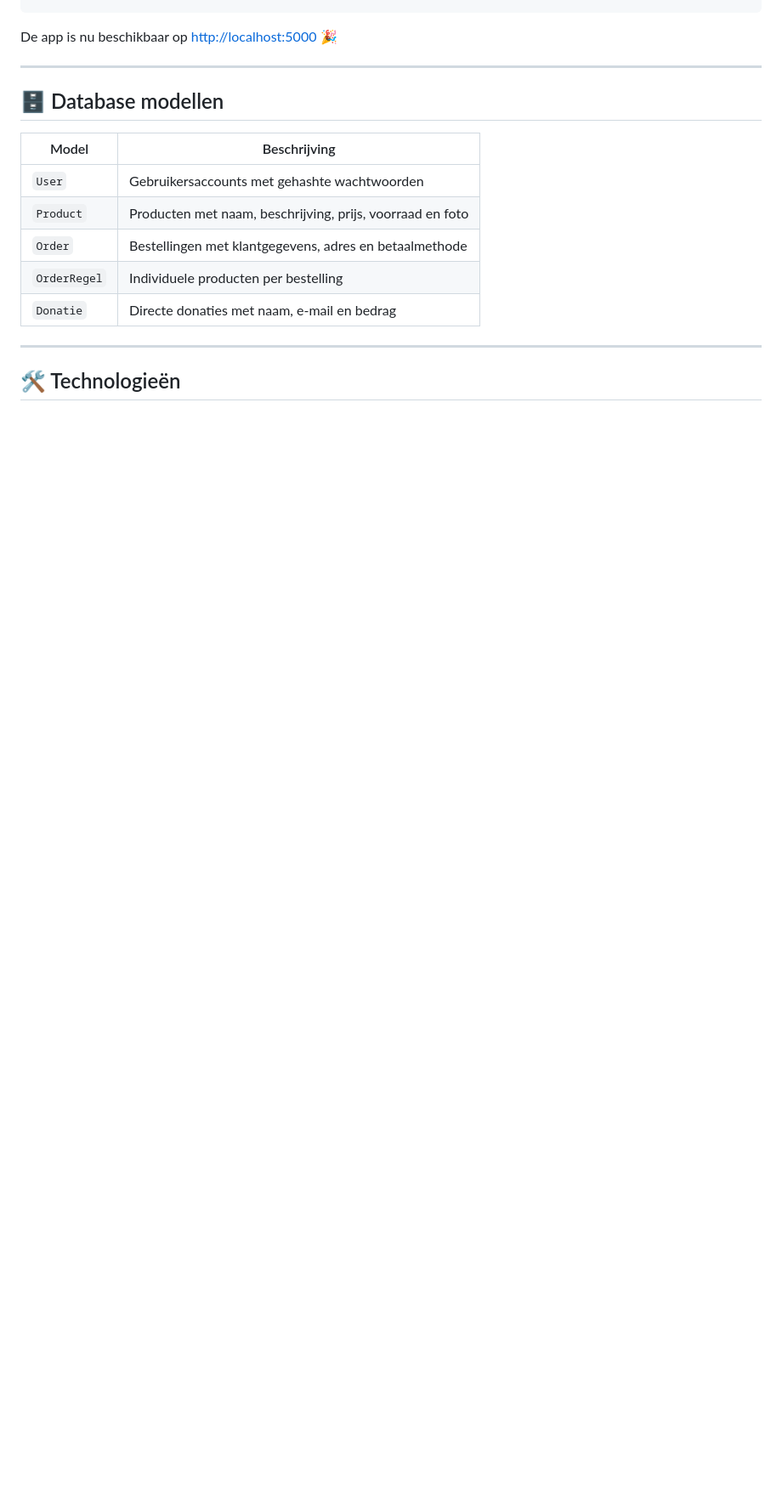
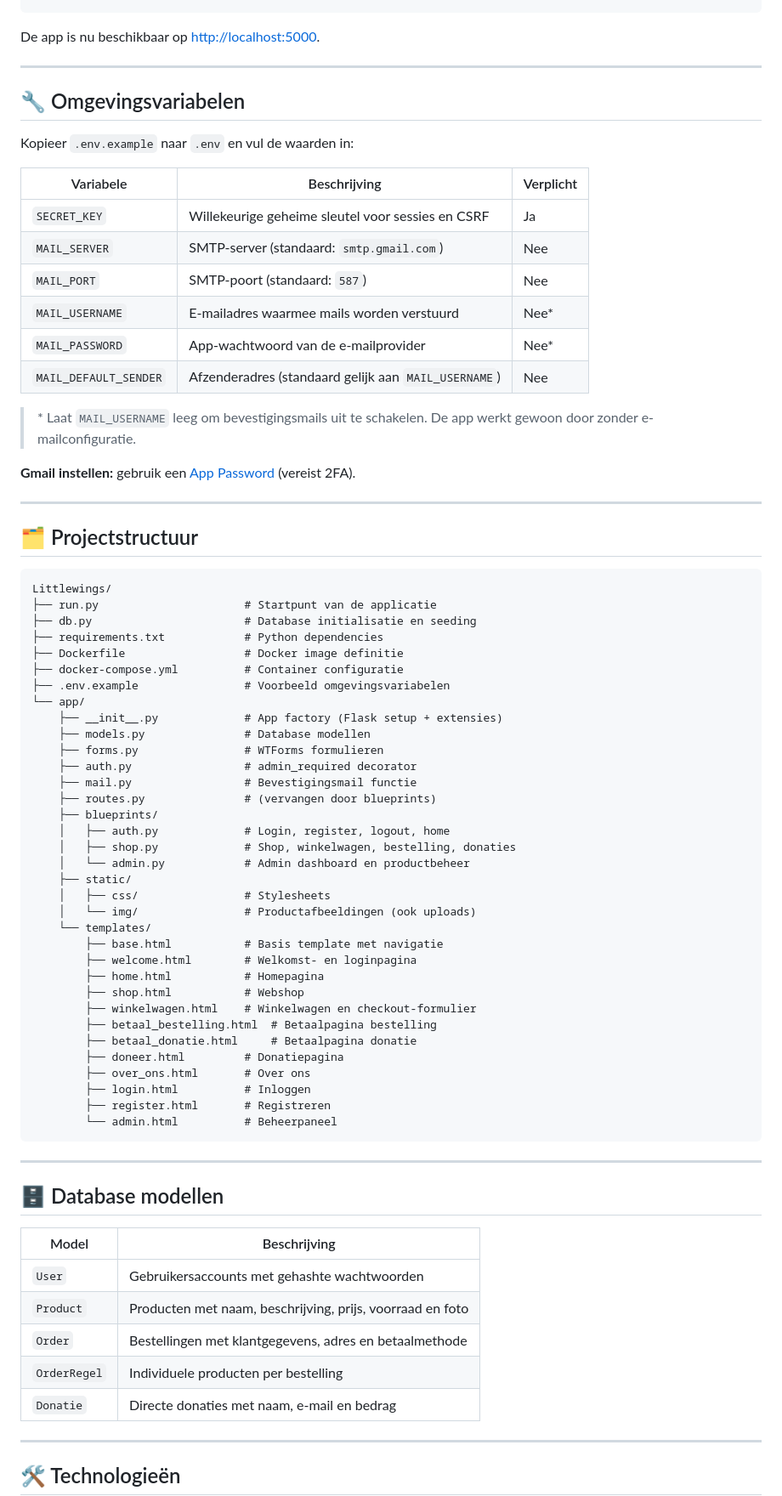
Before and after one commit to Littlewingsss/Littlewings, a Markdown page: README.md, the part around one of its changes. Shown at 85% size. Drawn GitHub-style; blank space fills up the shorter version.

````diff
--- a/README.md
+++ b/README.md
@@ -112,7 +109,67 @@ pip install -r requirements.txt
 python run.py
 ```
 
-De app is nu beschikbaar op [http://localhost:5000](http://localhost:5000) 🎉
+De app is nu beschikbaar op [http://localhost:5000](http://localhost:5000).
+
+---
+
+## 🔧 Omgevingsvariabelen
+
+Kopieer `.env.example` naar `.env` en vul de waarden in:
+
+| Variabele | Beschrijving | Verplicht |
+|---|---|---|
+| `SECRET_KEY` | Willekeurige geheime sleutel voor sessies en CSRF | Ja |
+| `MAIL_SERVER` | SMTP-server (standaard: `smtp.gmail.com`) | Nee |
+| `MAIL_PORT` | SMTP-poort (standaard: `587`) | Nee |
+| `MAIL_USERNAME` | E-mailadres waarmee mails worden verstuurd | Nee* |
+| `MAIL_PASSWORD` | App-wachtwoord van de e-mailprovider | Nee* |
+| `MAIL_DEFAULT_SENDER` | Afzenderadres (standaard gelijk aan `MAIL_USERNAME`) | Nee |
+
+> \* Laat `MAIL_USERNAME` leeg om bevestigingsmails uit te schakelen. De app werkt gewoon door zonder e-mailconfiguratie.
+
+**Gmail instellen:** gebruik een [App Password](https://myaccount.google.com/apppasswords) (vereist 2FA).
+
+---
+
+## 🗂️ Projectstructuur
+
+```
+Littlewings/
+├── run.py                      # Startpunt van de applicatie
+├── db.py                       # Database initialisatie en seeding
+├── requirements.txt            # Python dependencies
+├── Dockerfile                  # Docker image definitie
+├── docker-compose.yml          # Container configuratie
+├── .env.example                # Voorbeeld omgevingsvariabelen
+└── app/
+    ├── __init__.py             # App factory (Flask setup + extensies)
+    ├── models.py               # Database modellen
+    ├── forms.py                # WTForms formulieren
+    ├── auth.py                 # admin_required decorator
+    ├── mail.py                 # Bevestigingsmail functie
+    ├── routes.py               # (vervangen door blueprints)
+    ├── blueprints/
+    │   ├── auth.py             # Login, register, logout, home
+    │   ├── shop.py             # Shop, winkelwagen, bestelling, donaties
+    │   └── admin.py            # Admin dashboard en productbeheer
+    ├── static/
+    │   ├── css/                # Stylesheets
+    │   └── img/                # Productafbeeldingen (ook uploads)
+    └── templates/
+        ├── base.html           # Basis template met navigatie
+        ├── welcome.html        # Welkomst- en loginpagina
+        ├── home.html           # Homepagina
+        ├── shop.html           # Webshop
+        ├── winkelwagen.html    # Winkelwagen en checkout-formulier
+        ├── betaal_bestelling.html  # Betaalpagina bestelling
+        ├── betaal_donatie.html     # Betaalpagina donatie
+        ├── doneer.html         # Donatiepagina
+        ├── over_ons.html       # Over ons
+        ├── login.html          # Inloggen
+        ├── register.html       # Registreren
+        └── admin.html          # Beheerpaneel
+```
 
 ---
 
````
Also changed, not shown: other parts of README.md (+90 -55 lines).
